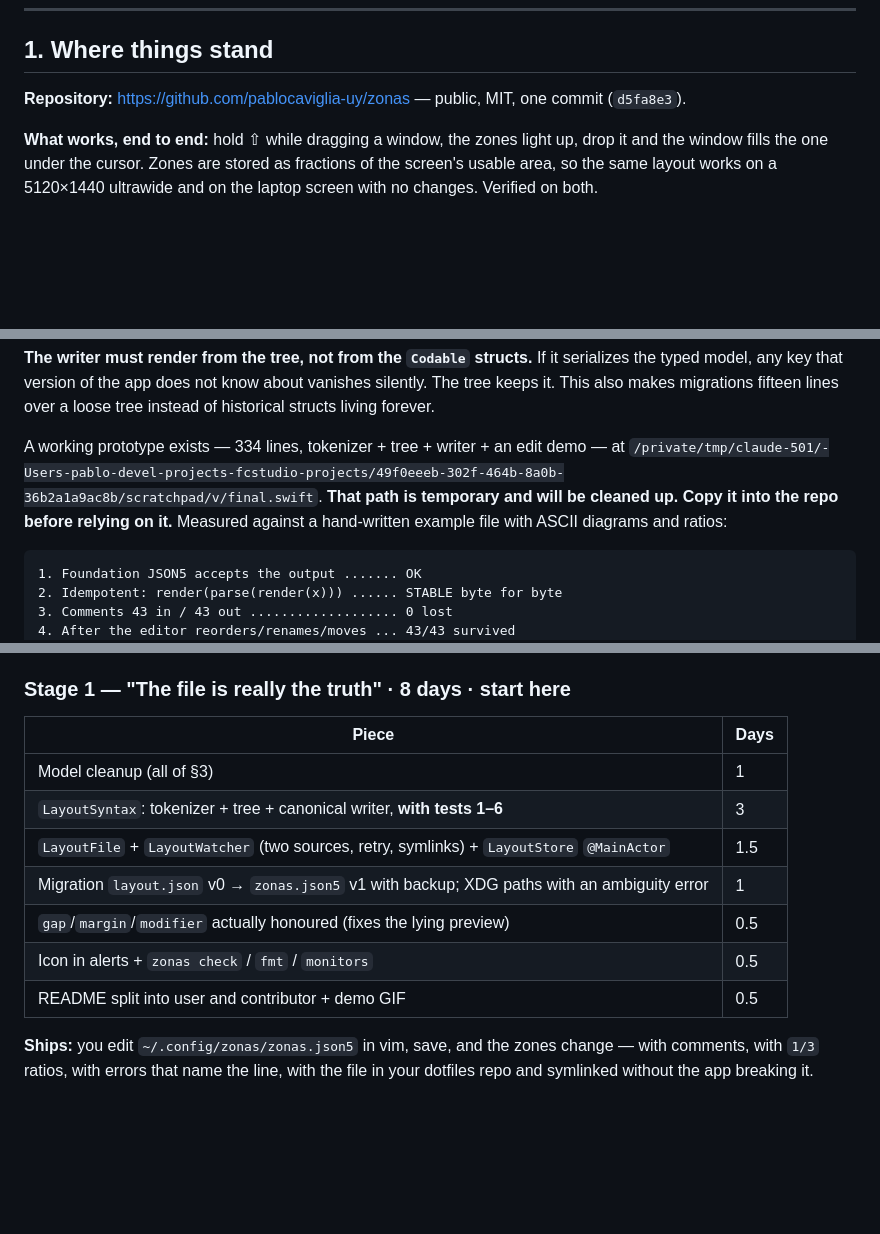
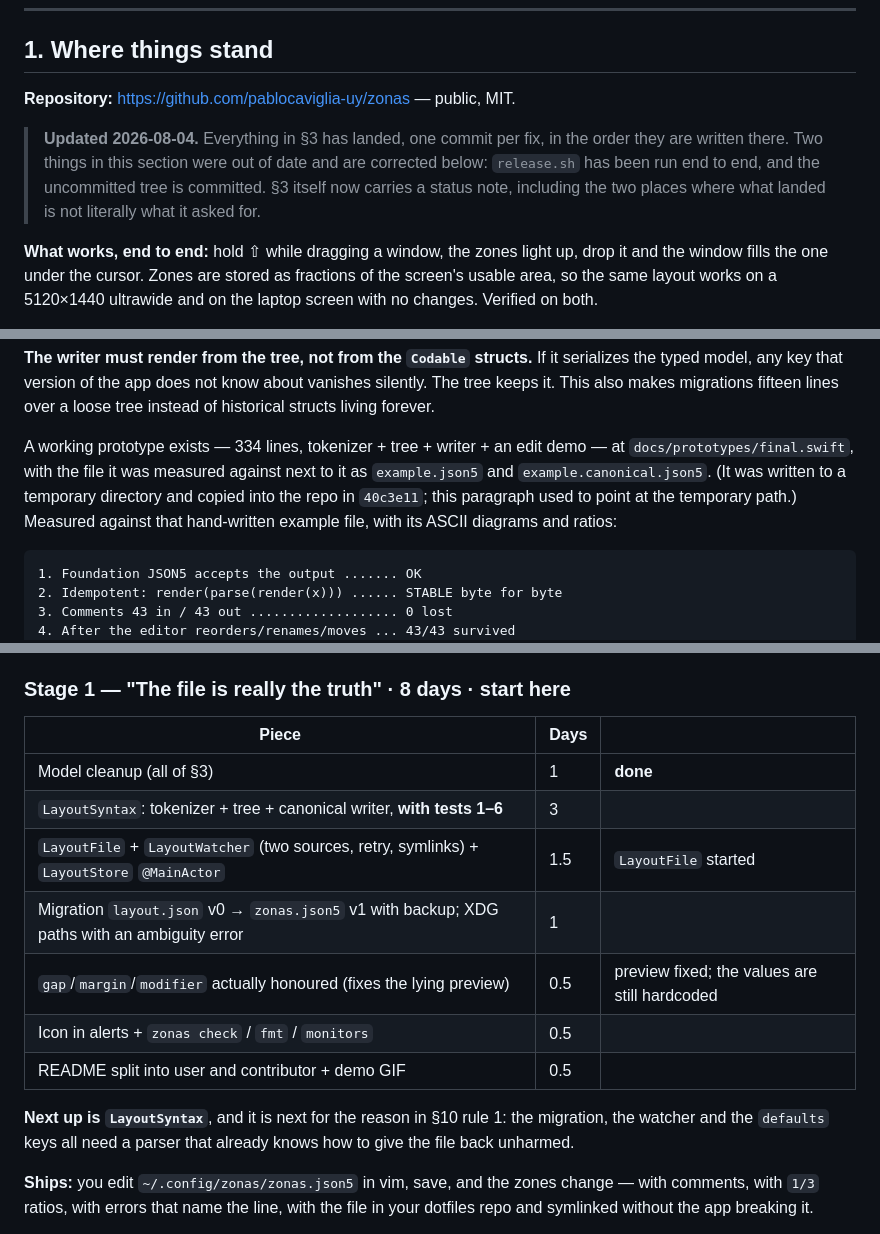
Before and after one commit to pablocaviglia-uy/zonas, a Markdown page: docs/PLAN.md, 3 parts joined by grey strips. Rendered like a GitHub page; blank space fills up the shorter version.

````diff
--- a/docs/PLAN.md
+++ b/docs/PLAN.md
@@ -15,8 +15,13 @@ part that stops the next person from cheerfully undoing it.
 
 ## 1. Where things stand
 
-**Repository:** https://github.com/pablocaviglia-uy/zonas — public, MIT, one
-commit (`d5fa8e3`).
+**Repository:** https://github.com/pablocaviglia-uy/zonas — public, MIT.
+
+> **Updated 2026-08-04.** Everything in §3 has landed, one commit per fix, in
+> the order they are written there. Two things in this section were out of date
+> and are corrected below: `release.sh` has been run end to end, and the
+> uncommitted tree is committed. §3 itself now carries a status note, including
+> the two places where what landed is not literally what it asked for.
 
 **What works, end to end:** hold ⇧ while dragging a window, the zones light up,
 drop it and the window fills the one under the cursor. Zones are stored as
@@ -316,11 +359,11 @@ vanishes silently. The tree keeps it. This also makes migrations fifteen lines
 over a loose tree instead of historical structs living forever.
 
 A working prototype exists — 334 lines, tokenizer + tree + writer + an edit demo
-— at
-`/private/tmp/claude-501/-Users-pablo-devel-projects-fcstudio-projects/49f0eeeb-302f-464b-8a0b-36b2a1a9ac8b/scratchpad/v/final.swift`.
-**That path is temporary and will be cleaned up. Copy it into the repo before
-relying on it.** Measured against a hand-written example file with ASCII
-diagrams and ratios:
+— at `docs/prototypes/final.swift`, with the file it was measured against next
+to it as `example.json5` and `example.canonical.json5`. (It was written to a
+temporary directory and copied into the repo in `40c3e11`; this paragraph used
+to point at the temporary path.) Measured against that hand-written example
+file, with its ASCII diagrams and ratios:
 
 ```
 1. Foundation JSON5 accepts the output ....... OK
@@ -517,15 +560,19 @@ calendar week. **Every stage ships on its own.**
 
 ### Stage 1 — "The file is really the truth" · 8 days · start here
 
-| Piece | Days |
-|---|---|
-| Model cleanup (all of §3) | 1 |
-| `LayoutSyntax`: tokenizer + tree + canonical writer, **with tests 1–6** | 3 |
-| `LayoutFile` + `LayoutWatcher` (two sources, retry, symlinks) + `LayoutStore` `@MainActor` | 1.5 |
-| Migration `layout.json` v0 → `zonas.json5` v1 with backup; XDG paths with an ambiguity error | 1 |
-| `gap`/`margin`/`modifier` actually honoured (fixes the lying preview) | 0.5 |
-| Icon in alerts + `zonas check` / `fmt` / `monitors` | 0.5 |
-| README split into user and contributor + demo GIF | 0.5 |
+| Piece | Days | |
+|---|---|---|
+| Model cleanup (all of §3) | 1 | **done** |
+| `LayoutSyntax`: tokenizer + tree + canonical writer, **with tests 1–6** | 3 | |
+| `LayoutFile` + `LayoutWatcher` (two sources, retry, symlinks) + `LayoutStore` `@MainActor` | 1.5 | `LayoutFile` started |
+| Migration `layout.json` v0 → `zonas.json5` v1 with backup; XDG paths with an ambiguity error | 1 | |
+| `gap`/`margin`/`modifier` actually honoured (fixes the lying preview) | 0.5 | preview fixed; the values are still hardcoded |
+| Icon in alerts + `zonas check` / `fmt` / `monitors` | 0.5 | |
+| README split into user and contributor + demo GIF | 0.5 | |
+
+**Next up is `LayoutSyntax`**, and it is next for the reason in §10 rule 1: the
+migration, the watcher and the `defaults` keys all need a parser that already
+knows how to give the file back unharmed.
 
 **Ships:** you edit `~/.config/zonas/zonas.json5` in vim, save, and the zones
 change — with comments, with `1/3` ratios, with errors that name the line, with
````
Also changed, not shown: other parts of docs/PLAN.md (+53 -15 lines).
